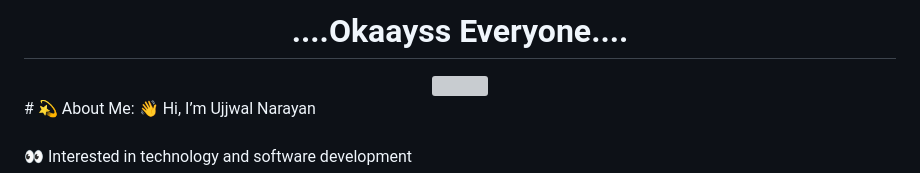
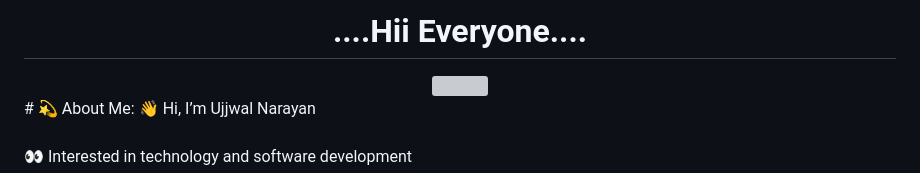
Before and after one commit to UJJWAL-7777/UJJWAL-7777, a Markdown page: README.md, the part around the change. GitHub-like rendering; grey boxes are pictures that could not be loaded.

Commit message:
Update greeting in README header

```diff
--- a/README.md
+++ b/README.md
@@ -1,5 +1,5 @@
 <div align="center">
-  <H1>....Okaayss Everyone....</H1>
+  <H1>....Hii Everyone....</H1>
   <img src="https://i.pinimg.com/originals/19/76/ec/1976ec0323798268a977c29ed5e20ede.gif" />
 </div>
 # 💫 About Me:
```
